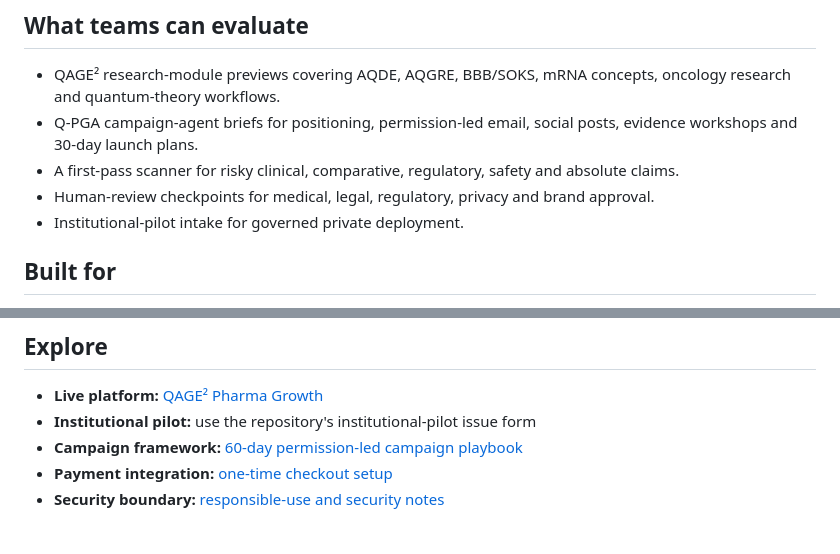
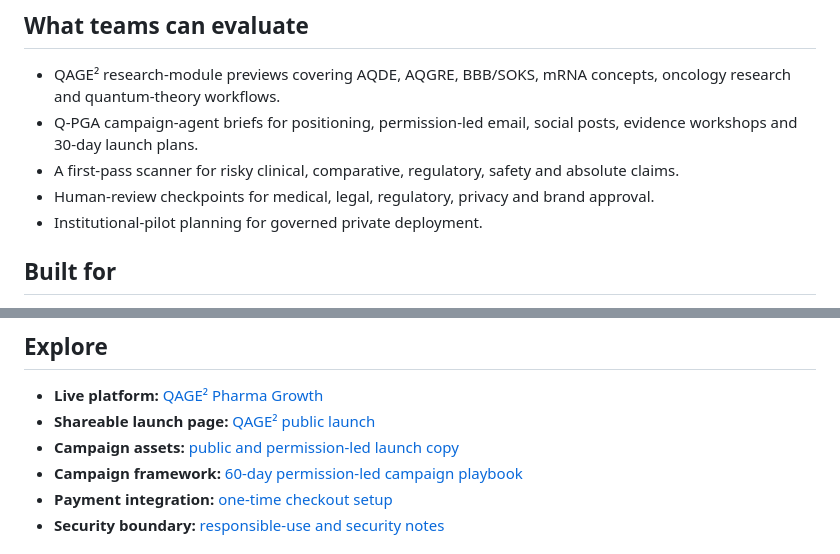
Before and after one commit to ChenChongZhi/ChenChongZhi, a Markdown page: README.md, 2 parts joined by grey strips. GitHub-like rendering.

```diff
--- a/README.md
+++ b/README.md
@@ -20,7 +20,7 @@
 - Q-PGA campaign-agent briefs for positioning, permission-led email, social posts, evidence workshops and 30-day launch plans.
 - A first-pass scanner for risky clinical, comparative, regulatory, safety and absolute claims.
 - Human-review checkpoints for medical, legal, regulatory, privacy and brand approval.
-- Institutional-pilot intake for governed private deployment.
+- Institutional-pilot planning for governed private deployment.
 
 ## Built for
 
@@ -41,7 +41,8 @@ The agent drafts locally in the browser. It does not scrape contacts, autonomous
 ## Explore
 
 - **Live platform:** [QAGE² Pharma Growth](https://chenchongzhi.github.io/ChenChongZhi/)
-- **Institutional pilot:** use the repository's institutional-pilot issue form
+- **Shareable launch page:** [QAGE² public launch](https://chenchongzhi.github.io/ChenChongZhi/launch.html)
+- **Campaign assets:** [public and permission-led launch copy](CAMPAIGN_ASSETS.md)
 - **Campaign framework:** [60-day permission-led campaign playbook](CAMPAIGN_PLAYBOOK.md)
 - **Payment integration:** [one-time checkout setup](PAYMENT_SETUP.md)
 - **Security boundary:** [responsible-use and security notes](SECURITY.md)
```
